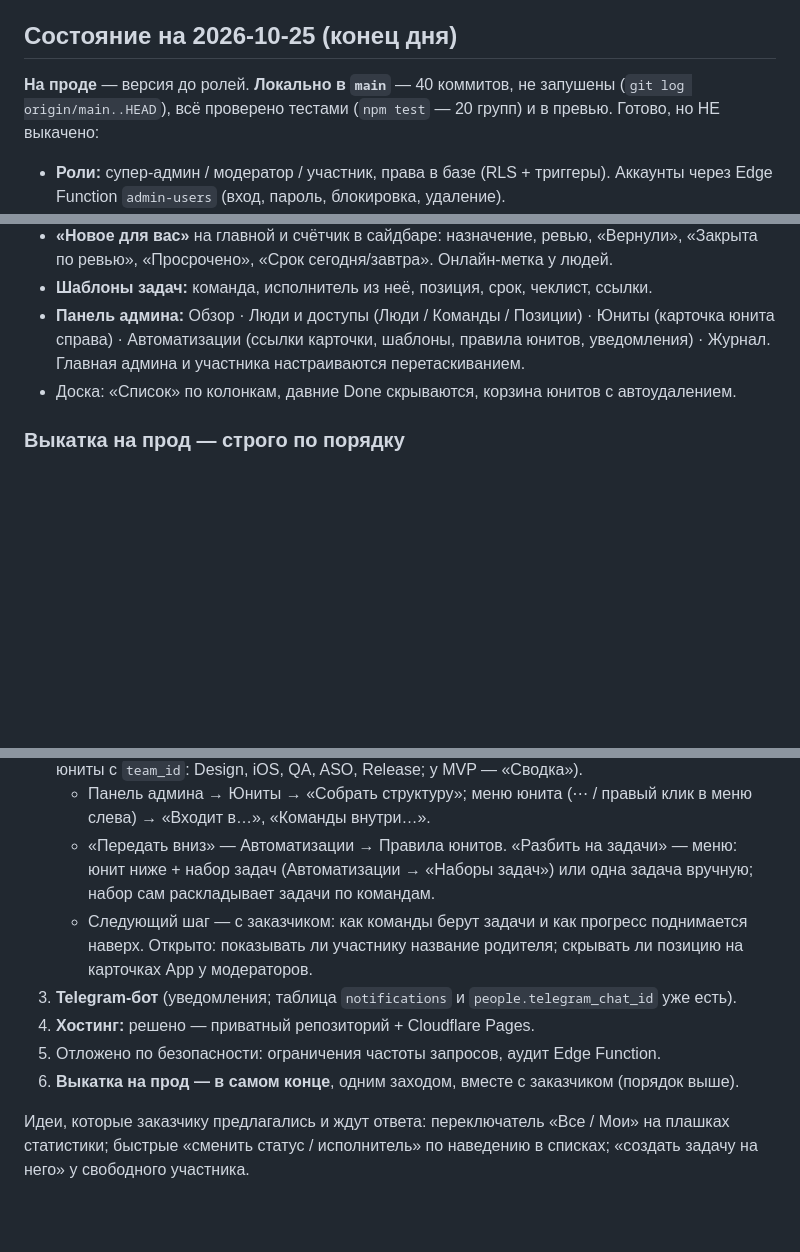
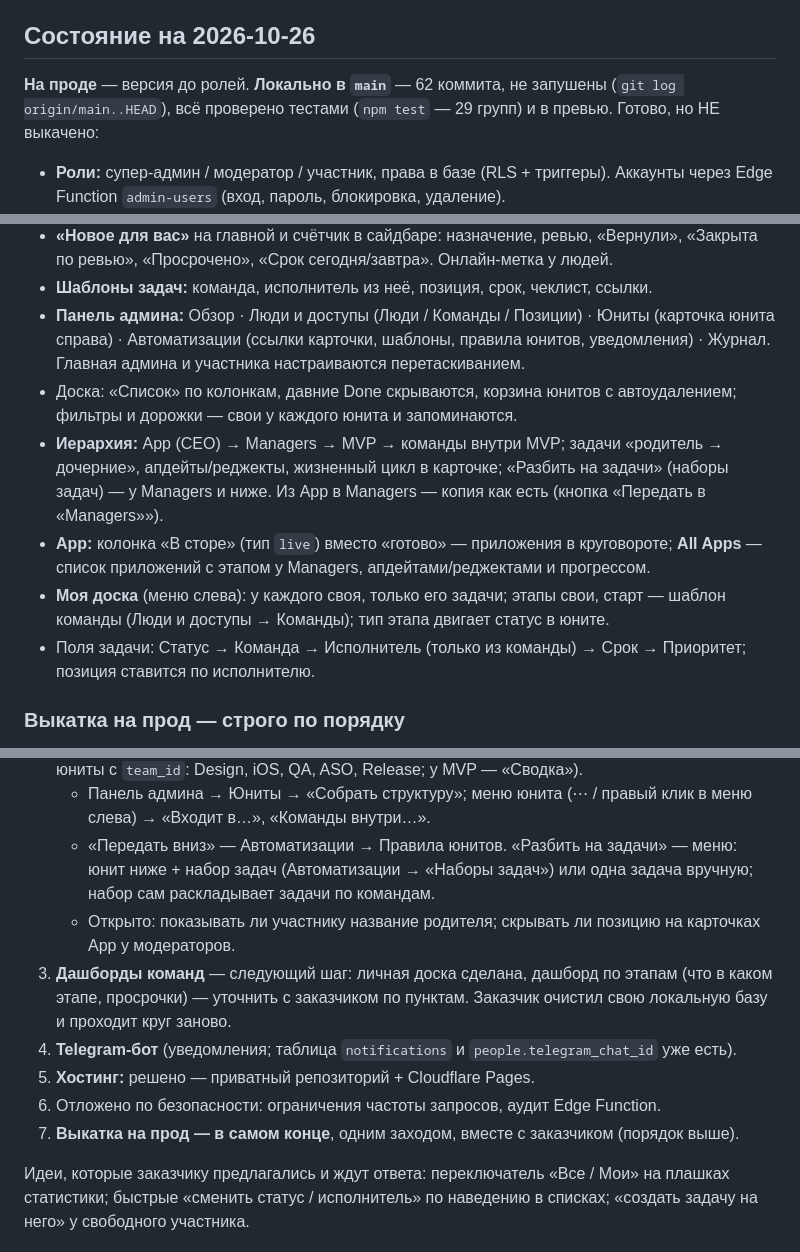
Before and after one commit to norin-web/Task-boart-hsym, a Markdown page: HANDOFF.md, 3 parts joined by grey strips. Rendered like a GitHub page; blank space fills up the shorter version.

Commit message:
HANDOFF.md: состояние на 2026-10-26 — моя доска, App («В сторе», All Apps, передача как есть), фильтры по доскам, что дальше

```diff
--- a/HANDOFF.md
+++ b/HANDOFF.md
@@ -11,9 +11,9 @@
 - **Ключи:** в репозитории их нет. Для разработки создать `.env.local` по `.env.example` (URL проекта + publishable/anon ключ из Project Settings → API) — или работать без него в локальном режиме.
 - **Секретный ключ Supabase (service role)** живёт только внутри Edge Function, во фронт/репо не класть.
 
-## Состояние на 2026-10-25 (конец дня)
+## Состояние на 2026-10-26
 
-**На проде** — версия до ролей. **Локально в `main`** — 40 коммитов, не запушены (`git log origin/main..HEAD`), всё проверено тестами (`npm test` — 20 групп) и в превью. Готово, но НЕ выкачено:
+**На проде** — версия до ролей. **Локально в `main`** — 62 коммита, не запушены (`git log origin/main..HEAD`), всё проверено тестами (`npm test` — 29 групп) и в превью. Готово, но НЕ выкачено:
 
 - **Роли:** супер-админ / модератор / участник, права в базе (RLS + триггеры). Аккаунты через Edge Function `admin-users` (вход, пароль, блокировка, удаление).
 - **Позиции** (Product owner, iOS Dev, UX/UI Designer, ASO Specialist, Release Manager, QA, Other) и **команды** (Product Team, UX/UI Designers, iOS Development, QA Team, Release Managers, Other). У человека может быть несколько тех и других; без позиции не бывает. Участник видит в своих юнитах задачи своих позиций или своих команд.
@@ -22,7 +22,11 @@
 - **«Новое для вас»** на главной и счётчик в сайдбаре: назначение, ревью, «Вернули», «Закрыта по ревью», «Просрочено», «Срок сегодня/завтра». Онлайн-метка у людей.
 - **Шаблоны задач:** команда, исполнитель из неё, позиция, срок, чеклист, ссылки.
 - **Панель админа:** Обзор · Люди и доступы (Люди / Команды / Позиции) · Юниты (карточка юнита справа) · Автоматизации (ссылки карточки, шаблоны, правила юнитов, уведомления) · Журнал. Главная админа и участника настраиваются перетаскиванием.
-- Доска: «Список» по колонкам, давние Done скрываются, корзина юнитов с автоудалением.
+- Доска: «Список» по колонкам, давние Done скрываются, корзина юнитов с автоудалением; фильтры и дорожки — свои у каждого юнита и запоминаются.
+- **Иерархия:** App (CEO) → Managers → MVP → команды внутри MVP; задачи «родитель → дочерние», апдейты/реджекты, жизненный цикл в карточке; «Разбить на задачи» (наборы задач) — у Managers и ниже. Из App в Managers — копия как есть (кнопка «Передать в «Managers»»).
+- **App:** колонка «В сторе» (тип `live`) вместо «готово» — приложения в круговороте; **All Apps** — список приложений с этапом у Managers, апдейтами/реджектами и прогрессом.
+- **Моя доска** (меню слева): у каждого своя, только его задачи; этапы свои, старт — шаблон команды (Люди и доступы → Команды); тип этапа двигает статус в юните.
+- Поля задачи: Статус → Команда → Исполнитель (только из команды) → Срок → Приоритет; позиция ставится по исполнителю.
 
 ### Выкатка на прод — строго по порядку
 
@@ -80,10 +84,11 @@ npm run build
 2. ~~Иерархия~~ — сделано 2026-10-26. Структура заказчика: **App (CEO) → Managers (модераторы, жизненный цикл, апдейты, реджекты) → MVP (юнит) → команды внутри MVP** (отдельные юниты с `team_id`: Design, iOS, QA, ASO, Release; у MVP — «Сводка»).
    - Панель админа → Юниты → «Собрать структуру»; меню юнита (⋯ / правый клик в меню слева) → «Входит в…», «Команды внутри…».
    - «Передать вниз» — Автоматизации → Правила юнитов. «Разбить на задачи» — меню: юнит ниже + набор задач (Автоматизации → «Наборы задач») или одна задача вручную; набор сам раскладывает задачи по командам.
-   - Следующий шаг — с заказчиком: как команды берут задачи и как прогресс поднимается наверх. Открыто: показывать ли участнику название родителя; скрывать ли позицию на карточках App у модераторов.
-3. **Telegram-бот** (уведомления; таблица `notifications` и `people.telegram_chat_id` уже есть).
-4. **Хостинг:** решено — приватный репозиторий + Cloudflare Pages.
-5. Отложено по безопасности: ограничения частоты запросов, аудит Edge Function.
-6. **Выкатка на прод — в самом конце**, одним заходом, вместе с заказчиком (порядок выше).
+   - Открыто: показывать ли участнику название родителя; скрывать ли позицию на карточках App у модераторов.
+3. **Дашборды команд** — следующий шаг: личная доска сделана, дашборд по этапам (что в каком этапе, просрочки) — уточнить с заказчиком по пунктам. Заказчик очистил свою локальную базу и проходит круг заново.
+4. **Telegram-бот** (уведомления; таблица `notifications` и `people.telegram_chat_id` уже есть).
+5. **Хостинг:** решено — приватный репозиторий + Cloudflare Pages.
+6. Отложено по безопасности: ограничения частоты запросов, аудит Edge Function.
+7. **Выкатка на прод — в самом конце**, одним заходом, вместе с заказчиком (порядок выше).
 
 Идеи, которые заказчику предлагались и ждут ответа: переключатель «Все / Мои» на плашках статистики; быстрые «сменить статус / исполнитель» по наведению в списках; «создать задачу на него» у свободного участника.
```
Also changed, not shown: other parts of HANDOFF.md (+1 -1 lines).
